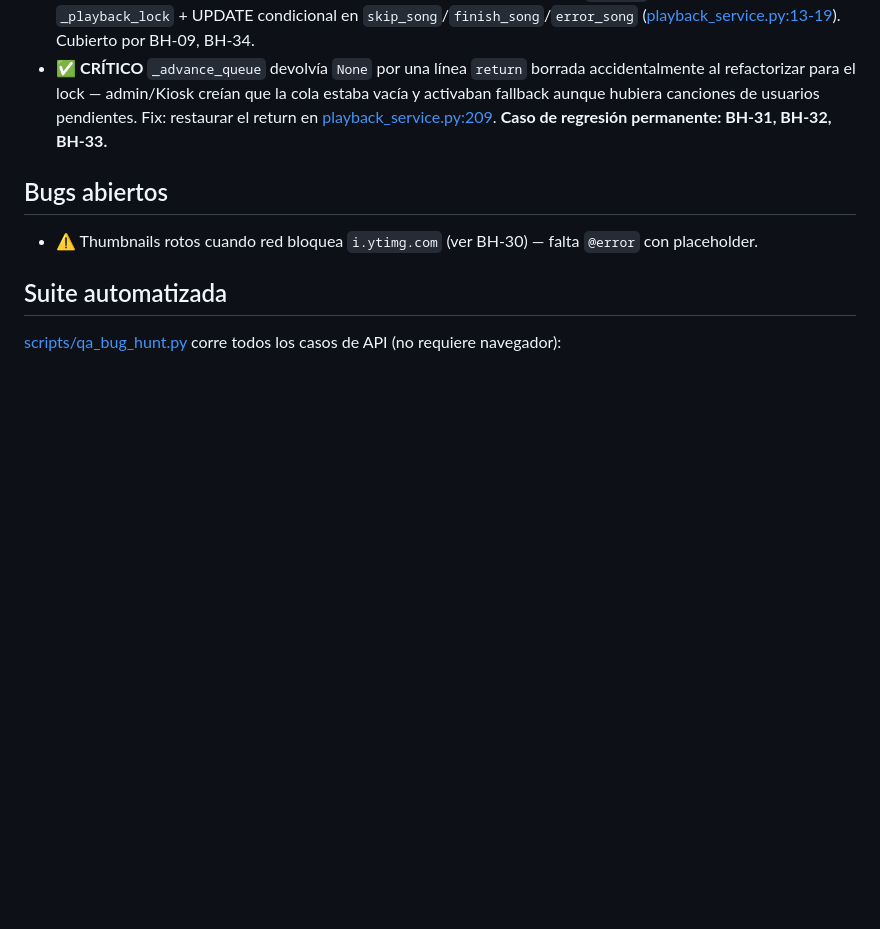
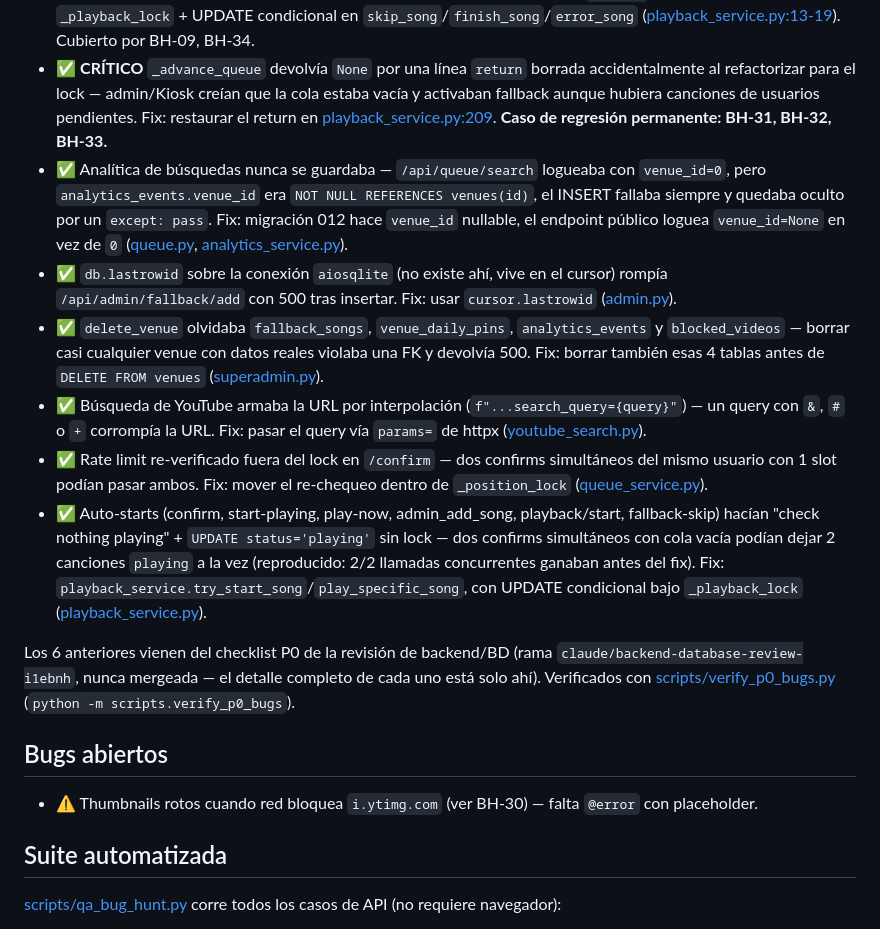
Before and after one commit to kashipu/Music-video, a Markdown page: docs/QA_BUG_HUNT.md, the part around one of its changes. GitHub-like rendering; blank space fills up the shorter version.

Commit message:
docs(qa): record the 6 P0 backend/DB fixes in Bugs históricos resueltos
Follows the existing convention in this file. The full write-up for
each bug lives only on the never-merged claude/backend-database-review
branch (docs/PLAN_MEJORAS_ESCALA.md); this is the short entry plus a
pointer to scripts/verify_p0_bugs.py for anyone auditing what changed.

```diff
--- a/docs/QA_BUG_HUNT.md
+++ b/docs/QA_BUG_HUNT.md
@@ -294,6 +294,14 @@ Cada caso tiene: BR vinculado, pasos, resultado esperado, **señales de bug** (q
 - ✅ Race condition en `add_song` — `SELECT MAX(position)+1` y el INSERT no eran atómicos. 3 confirms concurrentes producían `[1,2,2]`. Violaba BR-04. Fix con `asyncio.Lock` + dedupe re-check ([queue_service.py:13-20, 100-138](../backend/app/services/queue_service.py#L13-L20)). Cubierto por BH-28, BH-29.
 - ✅ Doble-skip y skip+finish concurrentes podían promover dos canciones a `playing` o perder canciones. Fix con `_playback_lock` + UPDATE condicional en `skip_song`/`finish_song`/`error_song` ([playback_service.py:13-19](../backend/app/services/playback_service.py#L13-L19)). Cubierto por BH-09, BH-34.
 - ✅ **CRÍTICO** `_advance_queue` devolvía `None` por una línea `return` borrada accidentalmente al refactorizar para el lock — admin/Kiosk creían que la cola estaba vacía y activaban fallback aunque hubiera canciones de usuarios pendientes. Fix: restaurar el return en [playback_service.py:209](../backend/app/services/playback_service.py#L209). **Caso de regresión permanente: BH-31, BH-32, BH-33.**
+- ✅ Analítica de búsquedas nunca se guardaba — `/api/queue/search` logueaba con `venue_id=0`, pero `analytics_events.venue_id` era `NOT NULL REFERENCES venues(id)`, el INSERT fallaba siempre y quedaba oculto por un `except: pass`. Fix: migración 012 hace `venue_id` nullable, el endpoint público loguea `venue_id=None` en vez de `0` ([queue.py](../backend/app/routers/queue.py), [analytics_service.py](../backend/app/services/analytics_service.py)).
+- ✅ `db.lastrowid` sobre la conexión `aiosqlite` (no existe ahí, vive en el cursor) rompía `/api/admin/fallback/add` con 500 tras insertar. Fix: usar `cursor.lastrowid` ([admin.py](../backend/app/routers/admin.py)).
+- ✅ `delete_venue` olvidaba `fallback_songs`, `venue_daily_pins`, `analytics_events` y `blocked_videos` — borrar casi cualquier venue con datos reales violaba una FK y devolvía 500. Fix: borrar también esas 4 tablas antes de `DELETE FROM venues` ([superadmin.py](../backend/app/routers/superadmin.py)).
+- ✅ Búsqueda de YouTube armaba la URL por interpolación (`f"...search_query={query}"`) — un query con `&`, `#` o `+` corrompía la URL. Fix: pasar el query vía `params=` de httpx ([youtube_search.py](../backend/app/services/youtube_search.py)).
+- ✅ Rate limit re-verificado fuera del lock en `/confirm` — dos confirms simultáneos del mismo usuario con 1 slot podían pasar ambos. Fix: mover el re-chequeo dentro de `_position_lock` ([queue_service.py](../backend/app/services/queue_service.py)).
+- ✅ Auto-starts (confirm, start-playing, play-now, admin_add_song, playback/start, fallback-skip) hacían "check nothing playing" + `UPDATE status='playing'` sin lock — dos confirms simultáneos con cola vacía podían dejar 2 canciones `playing` a la vez (reproducido: 2/2 llamadas concurrentes ganaban antes del fix). Fix: `playback_service.try_start_song`/`play_specific_song`, con UPDATE condicional bajo `_playback_lock` ([playback_service.py](../backend/app/services/playback_service.py)).
+
+Los 6 anteriores vienen del checklist P0 de la revisión de backend/BD (rama `claude/backend-database-review-i1ebnh`, nunca mergeada — el detalle completo de cada uno está solo ahí). Verificados con [scripts/verify_p0_bugs.py](../scripts/verify_p0_bugs.py) (`python -m scripts.verify_p0_bugs`).
 
 ## Bugs abiertos
 
```
Also changed, not shown: other parts of docs/QA_BUG_HUNT.md (+1 -1 lines).
